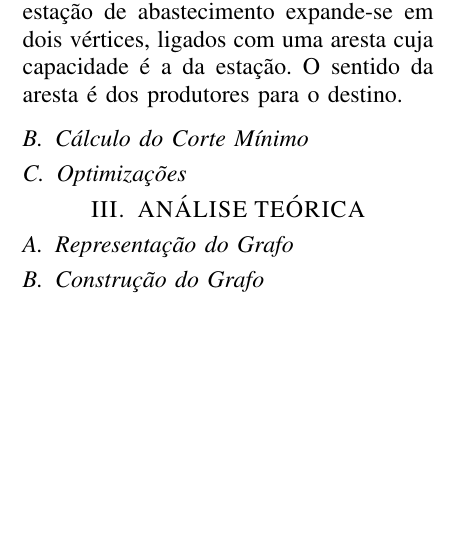
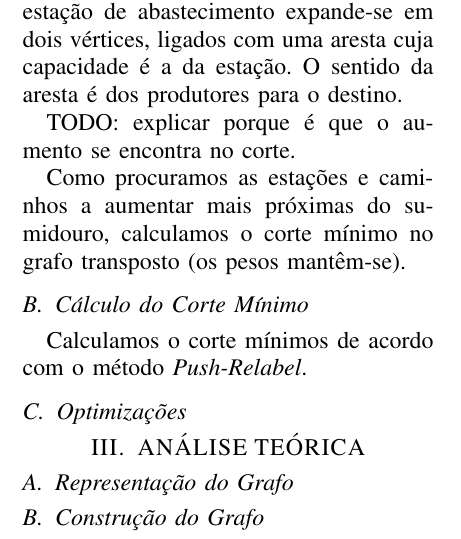
Before and after one commit to BSDinis/asa-project2, a LaTeX paper (report/report.tex): part of one column of the page, cut so that both start at the same text, the shorter picture padded with empty space. Compiled offline with pdfLaTeX.

Commit message:
update intro

```diff
--- a/report/report.tex
+++ b/report/report.tex
@@ -79,7 +79,15 @@ abastecimento expande-se em dois vértices, ligados com uma aresta
 cuja capacidade é a da estação. O sentido da aresta é dos produtores
 para o destino.
 
+TODO: explicar porque é que o aumento se encontra no corte.
+
+Como procuramos as estações e caminhos a aumentar mais próximas
+do sumidouro, calculamos o corte mínimo no grafo transposto (os
+pesos mantêm-se).
+
 \subsection{Cálculo do Corte Mínimo}
+Calculamos o corte mínimos de acordo com o método
+\textit{Push-Relabel}.
 \subsection{Optimizações}
 
 \section{ANÁLISE TEÓRICA}\label{theoric}
```
